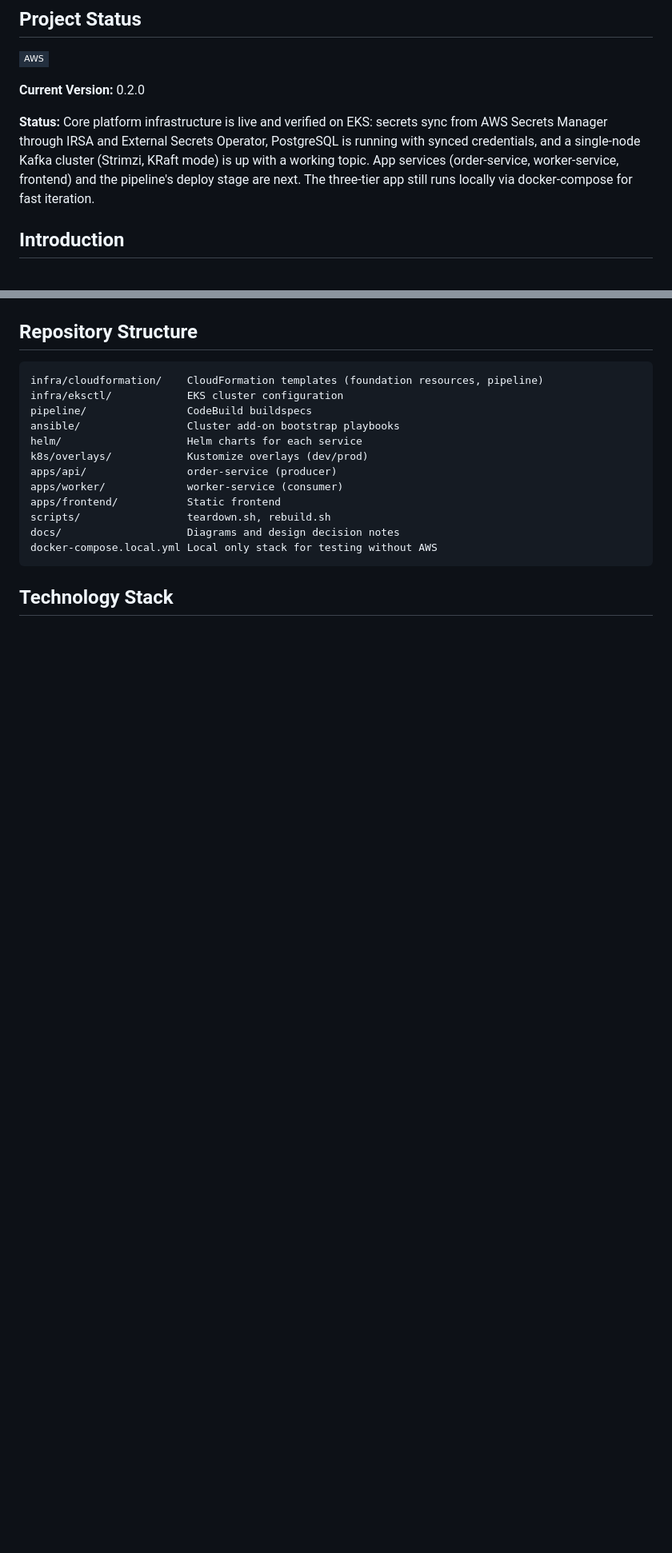
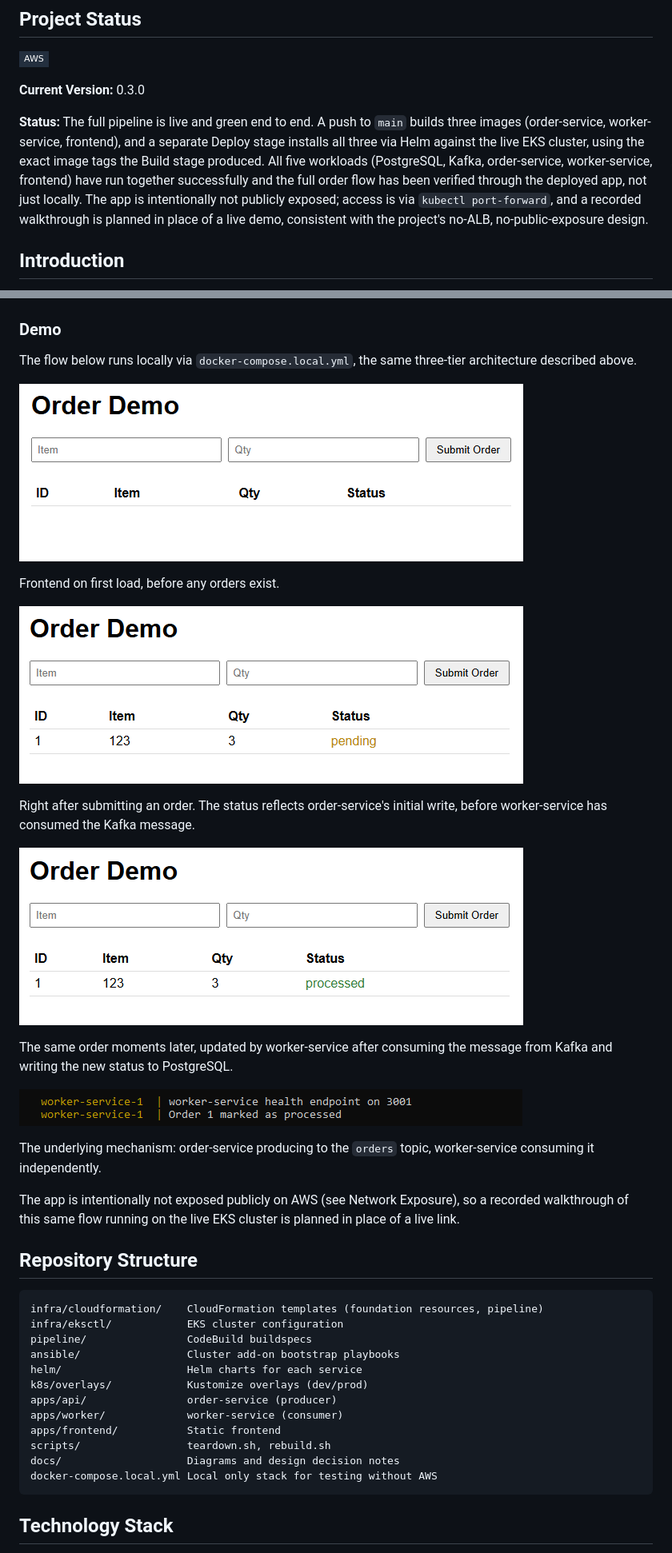
Before and after one commit to antoan-a-ignatov/aws-eks-project, a Markdown page: README.md, 2 parts joined by grey strips. Shown: that part at 80% size. GitHub-like rendering; pictures changed too: docs/screenshots/frontend-empty.png (added), docs/screenshots/frontend-pending.png (added), docs/screenshots/frontend-processed-logs.png (added); badges without logos; blank space fills up the shorter version.

Commit message:
Add demo screenshots and pipeline verification images to README

````diff
--- a/README.md
+++ b/README.md
@@ -4,9 +4,9 @@
 
 [![AWS](https://img.shields.io/badge/AWS-232F3E?style=flat-square&logo=amazonaws&logoColor=white)](https://aws.amazon.com/)
 
-**Current Version:** 0.2.0
+**Current Version:** 0.3.0
 
-**Status:** Core platform infrastructure is live and verified on EKS: secrets sync from AWS Secrets Manager through IRSA and External Secrets Operator, PostgreSQL is running with synced credentials, and a single-node Kafka cluster (Strimzi, KRaft mode) is up with a working topic. App services (order-service, worker-service, frontend) and the pipeline's deploy stage are next. The three-tier app still runs locally via docker-compose for fast iteration.
+**Status:** The full pipeline is live and green end to end. A push to `main` builds three images (order-service, worker-service, frontend), and a separate Deploy stage installs all three via Helm against the live EKS cluster, using the exact image tags the Build stage produced. All five workloads (PostgreSQL, Kafka, order-service, worker-service, frontend) have run together successfully and the full order flow has been verified through the deployed app, not just locally. The app is intentionally not publicly exposed; access is via `kubectl port-forward`, and a recorded walkthrough is planned in place of a live demo, consistent with the project's no-ALB, no-public-exposure design.
 
 ## Introduction
 
@@ -81,6 +81,28 @@ flowchart TB
     Secrets -.-> API
     Secrets -.-> PG
 ```
+
+### Demo
+
+The flow below runs locally via `docker-compose.local.yml`, the same three-tier architecture described above.
+
+![Frontend with no orders yet](docs/screenshots/frontend-empty.png)
+
+Frontend on first load, before any orders exist.
+
+![Order just submitted, pending status](docs/screenshots/frontend-pending.png)
+
+Right after submitting an order. The status reflects order-service's initial write, before worker-service has consumed the Kafka message.
+
+![Order shown as processed](docs/screenshots/frontend-processed.png)
+
+The same order moments later, updated by worker-service after consuming the message from Kafka and writing the new status to PostgreSQL.
+
+![Kafka produce and consume in the logs](docs/screenshots/frontend-processed-logs.png)
+
+The underlying mechanism: order-service producing to the `orders` topic, worker-service consuming it independently.
+
+The app is intentionally not exposed publicly on AWS (see Network Exposure), so a recorded walkthrough of this same flow running on the live EKS cluster is planned in place of a live link.
 
 ## Repository Structure
 
````
Also changed, not shown: other parts of README.md (+20 -4 lines), docs/screenshots/ecr-images.png (added), docs/screenshots/pipeline.png (added).
